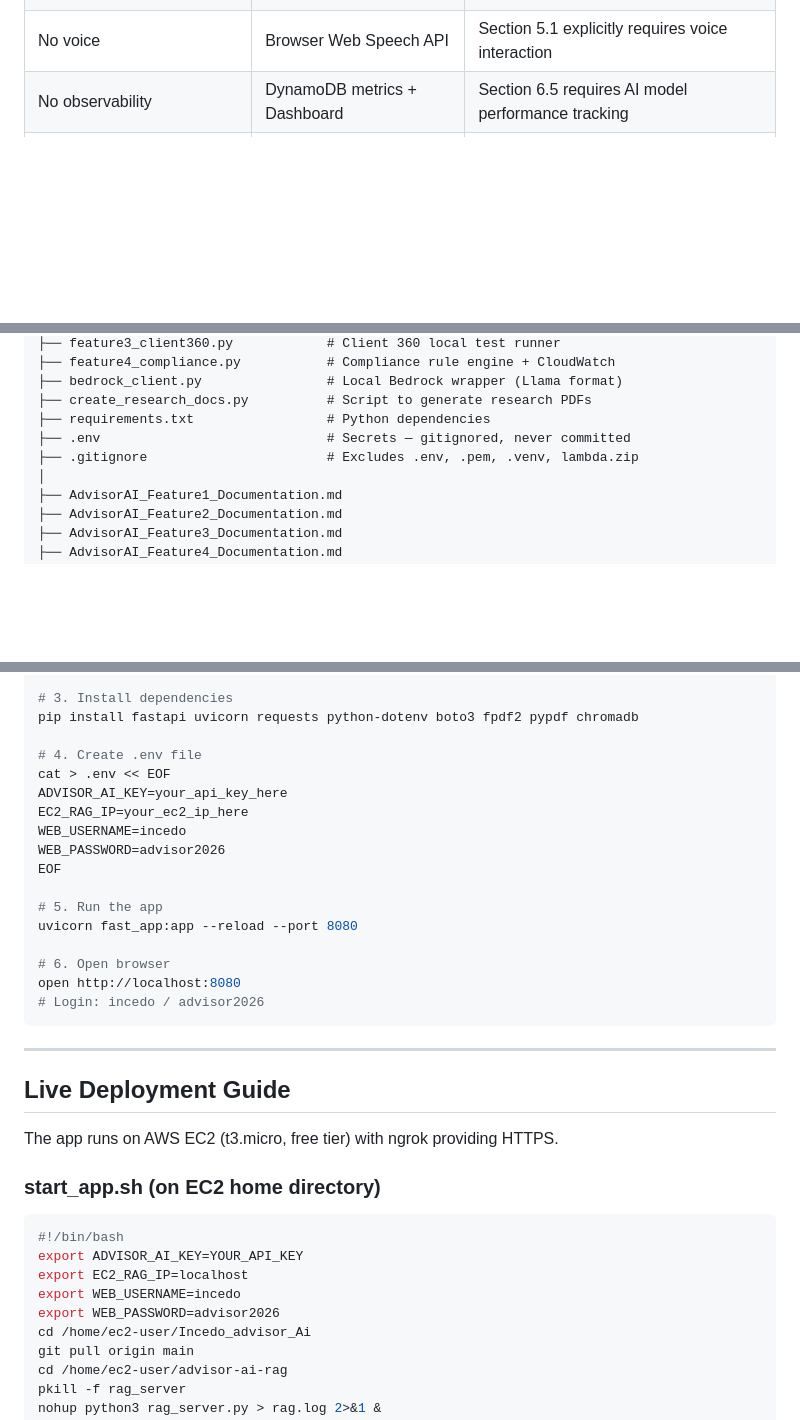
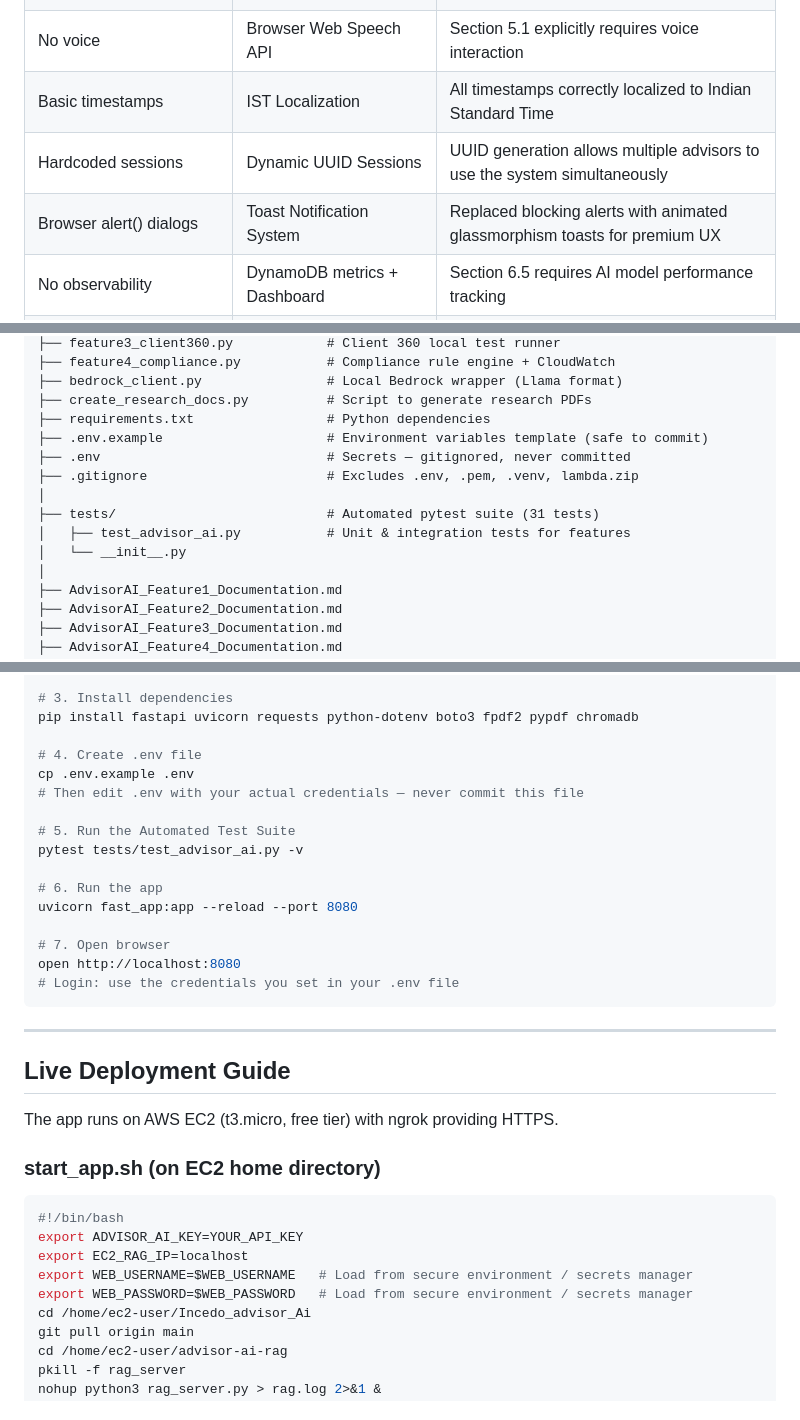
Before and after one commit to Prasukj7-arch/Incedo_advisor_Ai, a Markdown page: README.md, 3 parts joined by grey strips. Rendered like a GitHub page; blank space fills up the shorter version.

Commit message:
docs: update README with top 5% upgrades

````diff
--- a/README.md
+++ b/README.md
@@ -354,6 +356,9 @@ Lambda reading from S3 on every request adds 200-400ms latency. Embedded JSON da
 | HTTP on raw IP | HTTPS via ngrok | Security and professionalism for evaluator access |
 | No auth | HTTP Basic Auth | Prevent unauthorized access to live demo |
 | No voice | Browser Web Speech API | Section 5.1 explicitly requires voice interaction |
+| Basic timestamps | IST Localization | All timestamps correctly localized to Indian Standard Time |
+| Hardcoded sessions | Dynamic UUID Sessions | UUID generation allows multiple advisors to use the system simultaneously |
+| Browser alert() dialogs | Toast Notification System | Replaced blocking alerts with animated glassmorphism toasts for premium UX |
 | No observability | DynamoDB metrics + Dashboard | Section 6.5 requires AI model performance tracking |
 | No human oversight | HITL Supervision Queue | Section 10 explicitly mandates human-in-the-loop |
 
@@ -399,8 +404,13 @@ advisor-ai/                          # Local Mac project folder
 ├── bedrock_client.py                # Local Bedrock wrapper (Llama format)
 ├── create_research_docs.py          # Script to generate research PDFs
 ├── requirements.txt                 # Python dependencies
+├── .env.example                     # Environment variables template (safe to commit)
 ├── .env                             # Secrets — gitignored, never committed
 ├── .gitignore                       # Excludes .env, .pem, .venv, lambda.zip
+│
+├── tests/                           # Automated pytest suite (31 tests)
+│   ├── test_advisor_ai.py           # Unit & integration tests for features
+│   └── __init__.py
 │
 ├── AdvisorAI_Feature1_Documentation.md
 ├── AdvisorAI_Feature2_Documentation.md
@@ -467,19 +477,18 @@ source .venv/bin/activate
 pip install fastapi uvicorn requests python-dotenv boto3 fpdf2 pypdf chromadb
 
 # 4. Create .env file
-cat > .env << EOF
-ADVISOR_AI_KEY=your_api_key_here
-EC2_RAG_IP=your_ec2_ip_here
-WEB_USERNAME=incedo
-WEB_PASSWORD=advisor2026
-EOF
+cp .env.example .env
+# Then edit .env with your actual credentials — never commit this file
 
-# 5. Run the app
+# 5. Run the Automated Test Suite
+pytest tests/test_advisor_ai.py -v
+
+# 6. Run the app
 uvicorn fast_app:app --reload --port 8080
 
-# 6. Open browser
+# 7. Open browser
 open http://localhost:8080
-# Login: incedo / advisor2026
+# Login: use the credentials you set in your .env file
 ```
 
 ---
@@ -494,8 +503,8 @@ The app runs on AWS EC2 (t3.micro, free tier) with ngrok providing HTTPS.
 #!/bin/bash
 export ADVISOR_AI_KEY=YOUR_API_KEY
 export EC2_RAG_IP=localhost
-export WEB_USERNAME=incedo
-export WEB_PASSWORD=advisor2026
+export WEB_USERNAME=$WEB_USERNAME   # Load from secure environment / secrets manager
+export WEB_PASSWORD=$WEB_PASSWORD   # Load from secure environment / secrets manager
 cd /home/ec2-user/Incedo_advisor_Ai
 git pull origin main
 cd /home/ec2-user/advisor-ai-rag
````
Also changed, not shown: other parts of README.md (+5 -3 lines).
